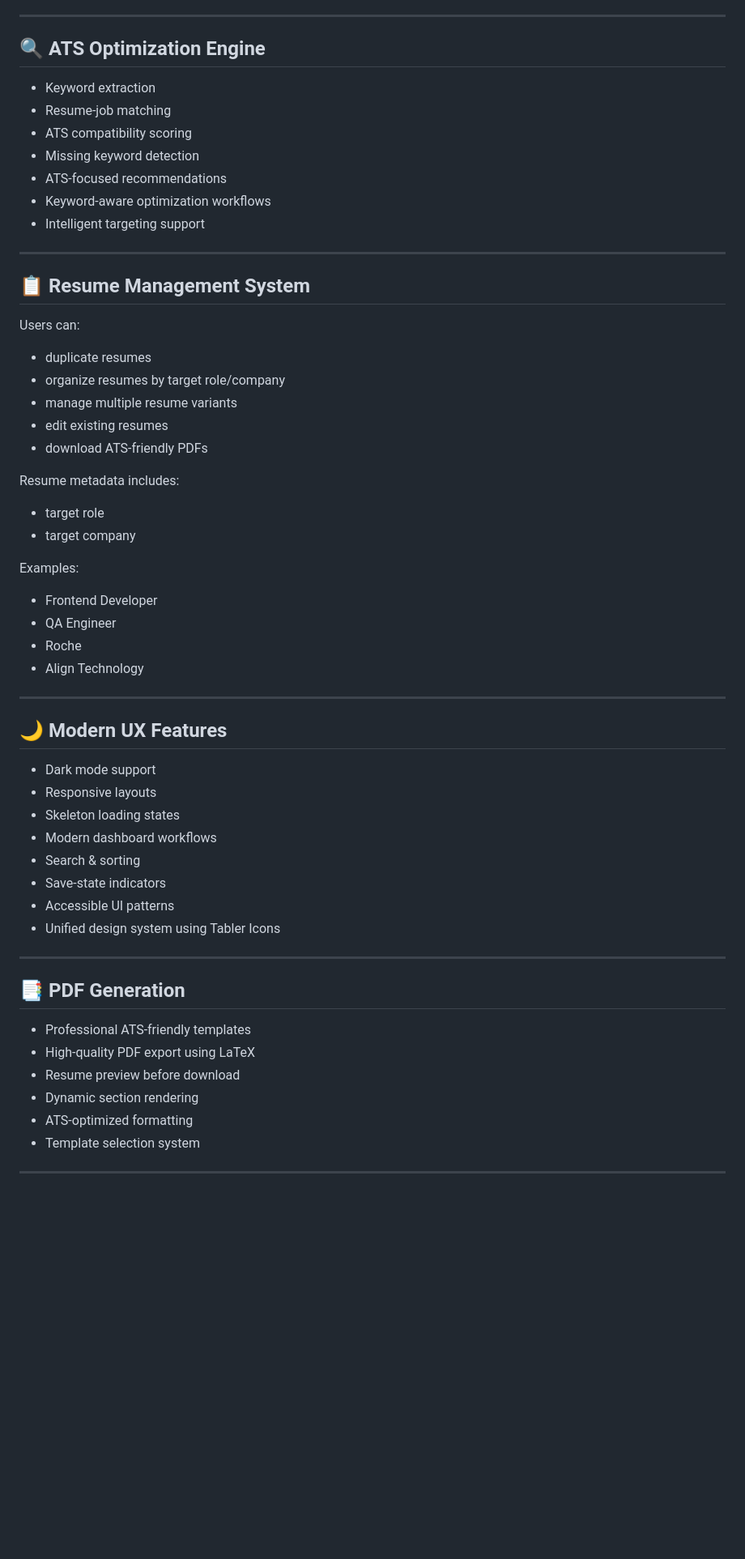
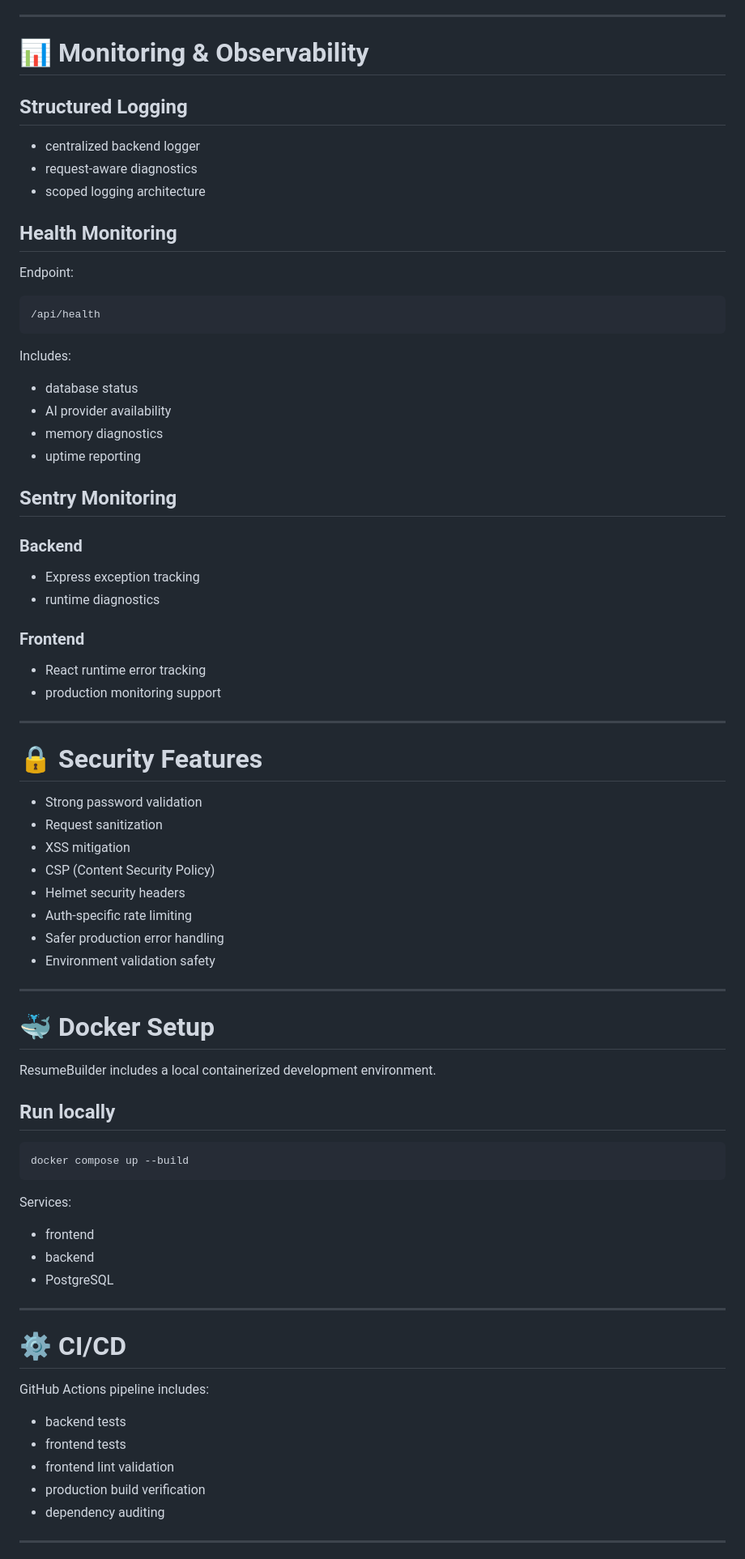
Before and after one commit to andresvm18/resume-builder, a Markdown page: README.md, the part around one of its changes. Shown at 81% size. Rendered like a GitHub page; blank space fills up the shorter version.

Commit message:
docs(readme): add Phase 6 documentation and update project overview

````diff
--- a/README.md
+++ b/README.md
@@ -43,56 +67,75 @@ The platform evolved from a traditional resume generator into a production-orien
 
 ---
 
-## 🔍 ATS Optimization Engine
-- Keyword extraction
-- Resume-job matching
-- ATS compatibility scoring
-- Missing keyword detection
-- ATS-focused recommendations
-- Keyword-aware optimization workflows
-- Intelligent targeting support
+# 📊 Monitoring & Observability
+
+## Structured Logging
+- centralized backend logger
+- request-aware diagnostics
+- scoped logging architecture
+
+## Health Monitoring
+Endpoint:
+
+```txt
+/api/health
+```
+
+Includes:
+- database status
+- AI provider availability
+- memory diagnostics
+- uptime reporting
+
+## Sentry Monitoring
+### Backend
+- Express exception tracking
+- runtime diagnostics
+
+### Frontend
+- React runtime error tracking
+- production monitoring support
 
 ---
 
-## 📋 Resume Management System
-Users can:
-- duplicate resumes
-- organize resumes by target role/company
-- manage multiple resume variants
-- edit existing resumes
-- download ATS-friendly PDFs
+# 🔒 Security Features
 
-Resume metadata includes:
-- target role
-- target company
-
-Examples:
-- Frontend Developer
-- QA Engineer
-- Roche
-- Align Technology
+- Strong password validation
+- Request sanitization
+- XSS mitigation
+- CSP (Content Security Policy)
+- Helmet security headers
+- Auth-specific rate limiting
+- Safer production error handling
+- Environment validation safety
 
 ---
 
-## 🌙 Modern UX Features
-- Dark mode support
-- Responsive layouts
-- Skeleton loading states
-- Modern dashboard workflows
-- Search & sorting
-- Save-state indicators
-- Accessible UI patterns
-- Unified design system using Tabler Icons
+# 🐳 Docker Setup
+
+ResumeBuilder includes a local containerized development environment.
+
+## Run locally
+
+```bash
+docker compose up --build
+```
+
+Services:
+- frontend
+- backend
+- PostgreSQL
 
 ---
 
-## 📑 PDF Generation
-- Professional ATS-friendly templates
-- High-quality PDF export using LaTeX
-- Resume preview before download
-- Dynamic section rendering
-- ATS-optimized formatting
-- Template selection system
+# ⚙ CI/CD
+
+GitHub Actions pipeline includes:
+- backend tests
+- frontend tests
+- frontend lint validation
+- production build verification
+- dependency auditing
 
 ---
 
````
Also changed, not shown: other parts of README.md (+85 -270 lines), README_Phase6.md (added, +231 -0 lines).
